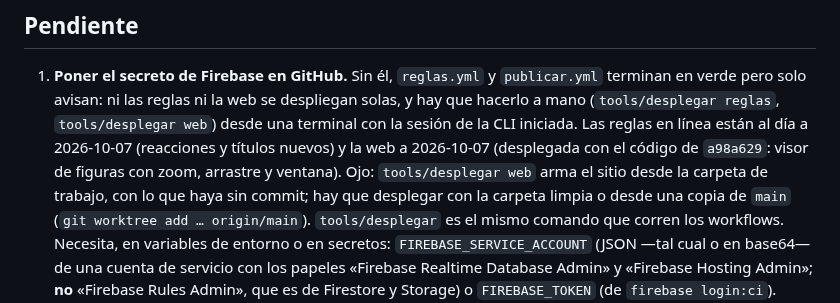
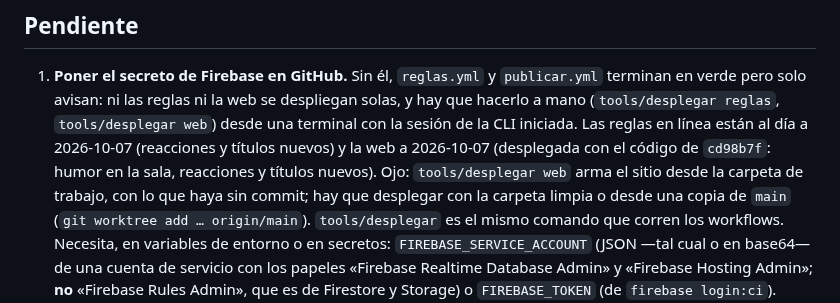
Before and after one commit to pavelucho/radquiz, a Markdown page: CLAUDE.md, the part around the change. GitHub-like rendering.

Commit message:
Anota el despliegue de la web con el humor y las reacciones de la sala
Co-Authored-By: Claude Opus 5.5 <noreply@anthropic.com>

```diff
--- a/CLAUDE.md
+++ b/CLAUDE.md
@@ -320,7 +320,7 @@ JPG, lado mayor ≤ 1600 px, ≤ 250 KB, sin datos de pacientes. v1: solo open a
 1. **Poner el secreto de Firebase en GitHub.** Sin él, `reglas.yml` y `publicar.yml` terminan en verde pero solo
    avisan: ni las reglas ni la web se despliegan solas, y hay que hacerlo a mano (`tools/desplegar reglas`,
    `tools/desplegar web`) desde una terminal con la sesión de la CLI iniciada. Las reglas en línea están al día a
-   2026-10-07 (reacciones y títulos nuevos) y la web a 2026-10-07 (desplegada con el código de `a98a629`: visor de figuras con zoom, arrastre y ventana). Ojo: `tools/desplegar web` arma el sitio desde la carpeta de trabajo, con lo que haya
+   2026-10-07 (reacciones y títulos nuevos) y la web a 2026-10-07 (desplegada con el código de `cd98b7f`: humor en la sala, reacciones y títulos nuevos). Ojo: `tools/desplegar web` arma el sitio desde la carpeta de trabajo, con lo que haya
    sin commit; hay que desplegar con la carpeta limpia o desde una copia de `main` (`git worktree add … origin/main`).
    `tools/desplegar` es el mismo comando que corren los workflows. Necesita, en variables de entorno o en
    secretos: `FIREBASE_SERVICE_ACCOUNT` (JSON —tal cual o en base64— de una cuenta de servicio con los papeles
```
